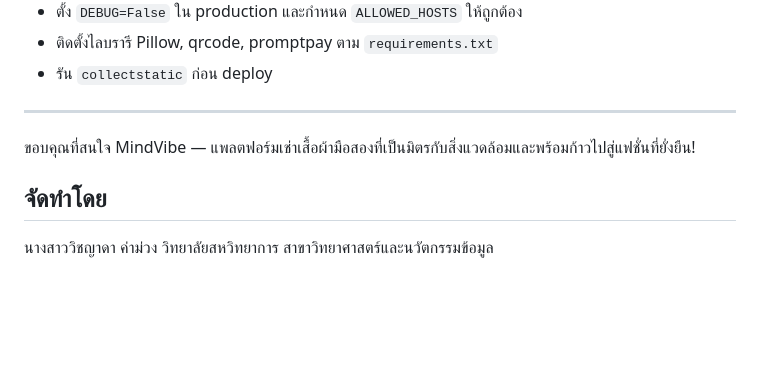
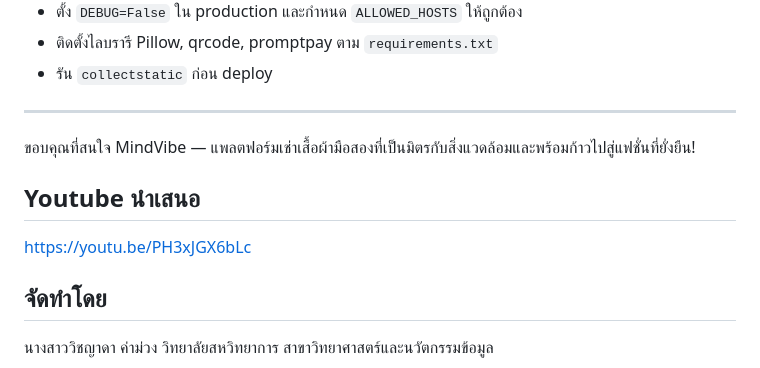
Before and after one commit to Witchayada2122/dsi202_2025, a Markdown page: README.md, the part around the change. Drawn GitHub-style; blank space fills up the shorter version.

```diff
--- a/README.md
+++ b/README.md
@@ -139,6 +139,8 @@ python manage.py runserver
 ---
 
 ขอบคุณที่สนใจ MindVibe — แพลตฟอร์มเช่าเสื้อผ้ามือสองที่เป็นมิตรกับสิ่งแวดล้อมและพร้อมก้าวไปสู่แฟชั่นที่ยั่งยืน!
+## Youtube นำเสนอ
+https://youtu.be/PH3xJGX6bLc
 
 ## จัดทำโดย
 นางสาววิชญาดา ค่าม่วง
```
